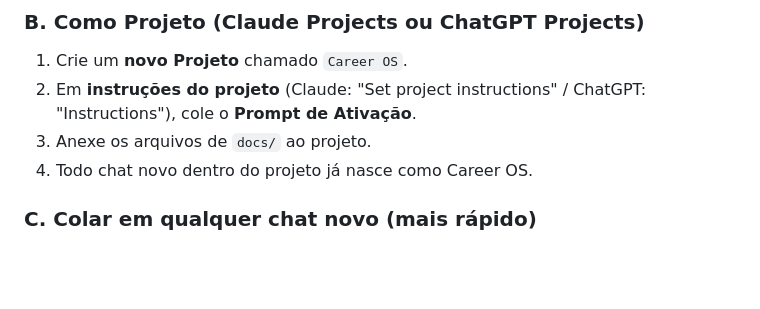
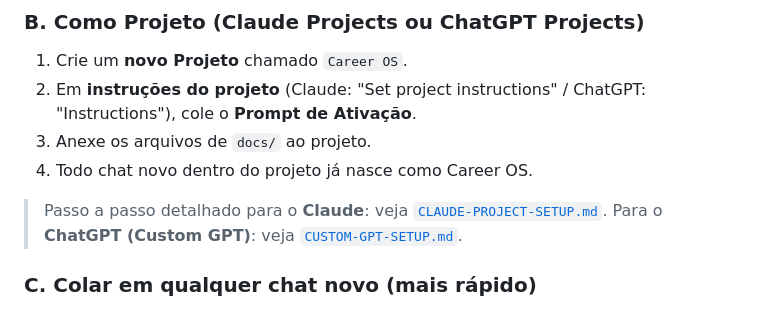
Before and after one commit to Robertomillan/Trial, a Markdown page: docs/ATIVACAO.md, the part around the change. GitHub-like rendering; blank space fills up the shorter version.

```diff
--- a/docs/ATIVACAO.md
+++ b/docs/ATIVACAO.md
@@ -30,6 +30,8 @@ Este documento te dá **um prompt único e autocontido** que "liga" o Career OS
 2. Em **instruções do projeto** (Claude: "Set project instructions" / ChatGPT: "Instructions"), cole o **Prompt de Ativação**.
 3. Anexe os arquivos de `docs/` ao projeto.
 4. Todo chat novo dentro do projeto já nasce como Career OS.
+
+> Passo a passo detalhado para o **Claude**: veja [`CLAUDE-PROJECT-SETUP.md`](CLAUDE-PROJECT-SETUP.md). Para o **ChatGPT (Custom GPT)**: veja [`CUSTOM-GPT-SETUP.md`](CUSTOM-GPT-SETUP.md).
 
 ### C. Colar em qualquer chat novo (mais rápido)
 1. Abra um chat novo.
```
Also changed, not shown: docs/CLAUDE-PROJECT-SETUP.md (added, +50 -0 lines).
